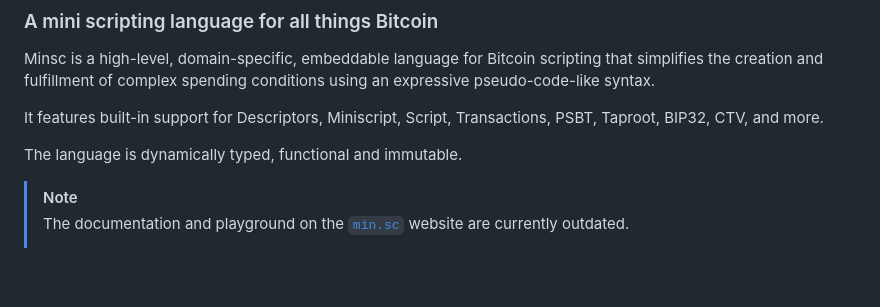
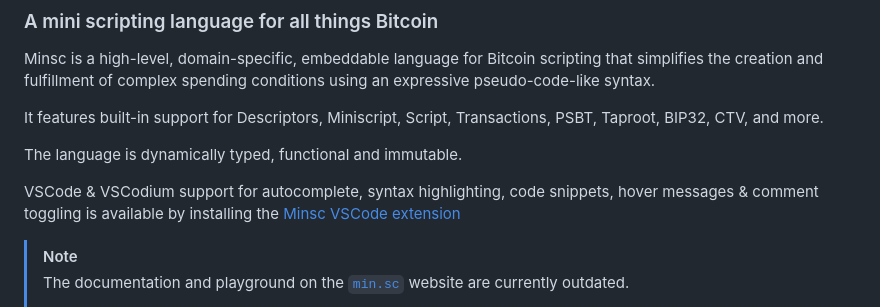
Before and after one commit to shesek/minsc, a Markdown page: README.md, the part around the change. Rendered like a GitHub page; blank space fills up the shorter version.

Commit message:
Update README with VSCode extension info
Added information about VSCode extension

```diff
--- a/README.md
+++ b/README.md
@@ -13,6 +13,8 @@ Minsc is a high-level, domain-specific, embeddable language for Bitcoin scriptin
 It features built-in support for Descriptors, Miniscript, Script, Transactions, PSBT, Taproot, BIP32, CTV, and more.
 
 The language is dynamically typed, functional and immutable.
+
+VSCode & VSCodium support for autocomplete, syntax highlighting, code snippets, hover messages & comment toggling is available by installing the [Minsc VSCode extension](https://github.com/as1ndu/minsc-vscode-extension)
 
 > [!NOTE]
 > The documentation and playground on the [`min.sc`](https://min.sc/) website are currently outdated.
```
